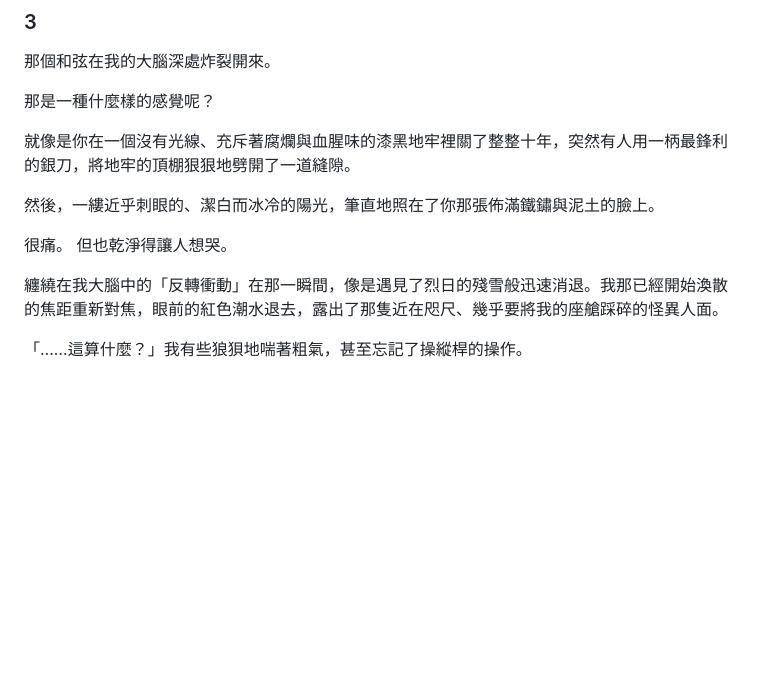
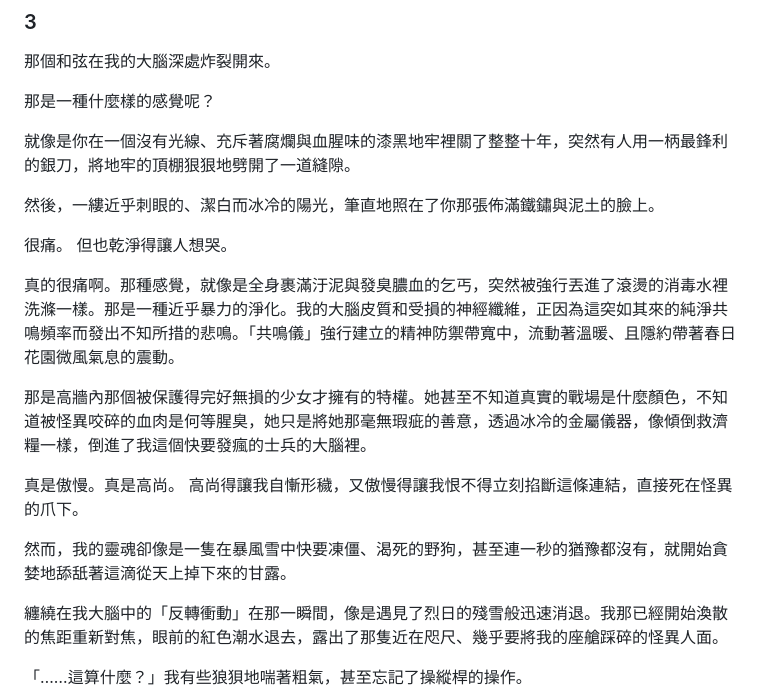
Before and after one commit to idmakers/novel_gemini, a Markdown page: chapters/chapter_01.md, the part around the change. Rendered like a GitHub page; blank space fills up the shorter version.

Commit message:
style: 擴寫第一章第 3 節對琴聲的心理衝擊與自慚心理（任務 3/7）

```diff
--- a/chapters/chapter_01.md
+++ b/chapters/chapter_01.md
@@ -178,6 +178,15 @@ word_count: 8850
 
 很痛。
 但也乾淨得讓人想哭。
+
+真的很痛啊。那種感覺，就像是全身裹滿汙泥與發臭膿血的乞丐，突然被強行丟進了滾燙的消毒水裡洗滌一樣。那是一種近乎暴力的淨化。我的大腦皮質和受損的神經纖維，正因為這突如其來的純淨共鳴頻率而發出不知所措的悲鳴。「共鳴儀」強行建立的精神防禦帶寬中，流動著溫暖、且隱約帶著春日花園微風氣息的震動。
+
+那是高牆內那個被保護得完好無損的少女才擁有的特權。她甚至不知道真實的戰場是什麼顏色，不知道被怪異咬碎的血肉是何等腥臭，她只是將她那毫無瑕疵的善意，透過冰冷的金屬儀器，像傾倒救濟糧一樣，倒進了我這個快要發瘋的士兵的大腦裡。
+
+真是傲慢。真是高尚。
+高尚得讓我自慚形穢，又傲慢得讓我恨不得立刻掐斷這條連結，直接死在怪異的爪下。
+
+然而，我的靈魂卻像是一隻在暴風雪中快要凍僵、渴死的野狗，甚至連一秒的猶豫都沒有，就開始貪婪地舔舐著這滴從天上掉下來的甘露。
 
 纏繞在我大腦中的「反轉衝動」在那一瞬間，像是遇見了烈日的殘雪般迅速消退。我那已經開始渙散的焦距重新對焦，眼前的紅色潮水退去，露出了那隻近在咫尺、幾乎要將我的座艙踩碎的怪異人面。
 
```
